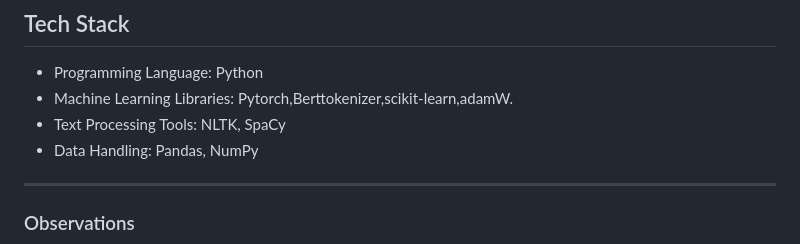
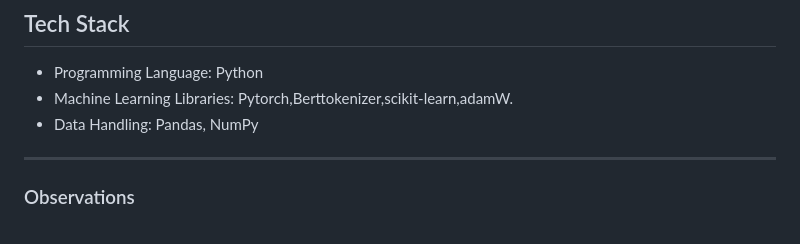
Before and after one commit to rj-Naveenkumar/Detecting-AI-Written-Essays, a Markdown page: README.md, the part around the change. GitHub-like rendering.

```diff
--- a/README.md
+++ b/README.md
@@ -16,7 +16,6 @@ This project aims to identify whether a given essay is authored by a human or ge
 ## Tech Stack
 - Programming Language: Python
 - Machine Learning Libraries: Pytorch,Berttokenizer,scikit-learn,adamW.
-- Text Processing Tools: NLTK, SpaCy
 - Data Handling: Pandas, NumPy
 
 ---
```
